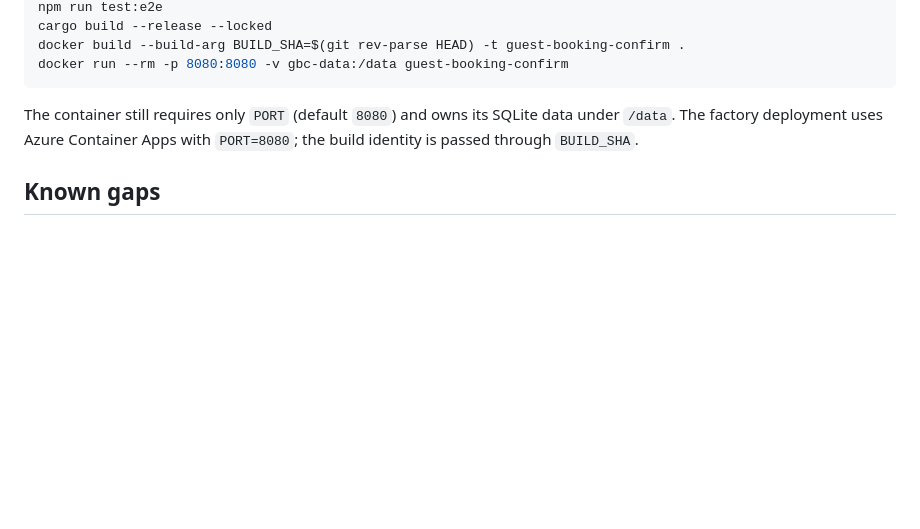
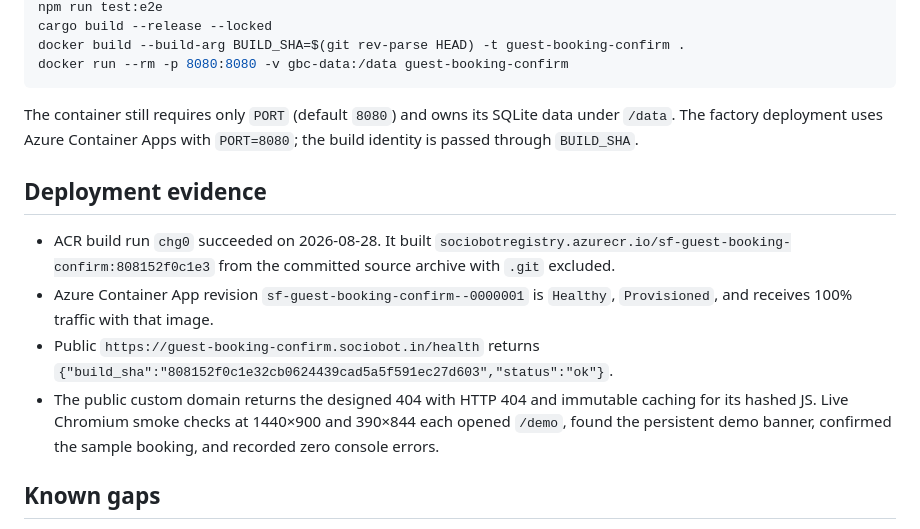
Before and after one commit to B-Divyesh/sf-guest-booking-confirm, a Markdown page: .factory/handoff.md, the part around the change. GitHub-like rendering; blank space fills up the shorter version.

Commit message:
docs: record production repair deployment

```diff
--- a/.factory/handoff.md
+++ b/.factory/handoff.md
@@ -43,6 +43,13 @@ docker run --rm -p 8080:8080 -v gbc-data:/data guest-booking-confirm
 
 The container still requires only `PORT` (default `8080`) and owns its SQLite data under `/data`. The factory deployment uses Azure Container Apps with `PORT=8080`; the build identity is passed through `BUILD_SHA`.
 
+## Deployment evidence
+
+- ACR build run `chg0` succeeded on 2026-08-28. It built `sociobotregistry.azurecr.io/sf-guest-booking-confirm:808152f0c1e3` from the committed source archive with `.git` excluded.
+- Azure Container App revision `sf-guest-booking-confirm--0000001` is `Healthy`, `Provisioned`, and receives 100% traffic with that image.
+- Public `https://guest-booking-confirm.sociobot.in/health` returns `{"build_sha":"808152f0c1e32cb0624439cad5a5f591ec27d603","status":"ok"}`.
+- The public custom domain returns the designed 404 with HTTP 404 and immutable caching for its hashed JS. Live Chromium smoke checks at 1440×900 and 390×844 each opened `/demo`, found the persistent demo banner, confirmed the sample booking, and recorded zero console errors.
+
 ## Known gaps
 
 - No product gap remains from the verifier report.
```
